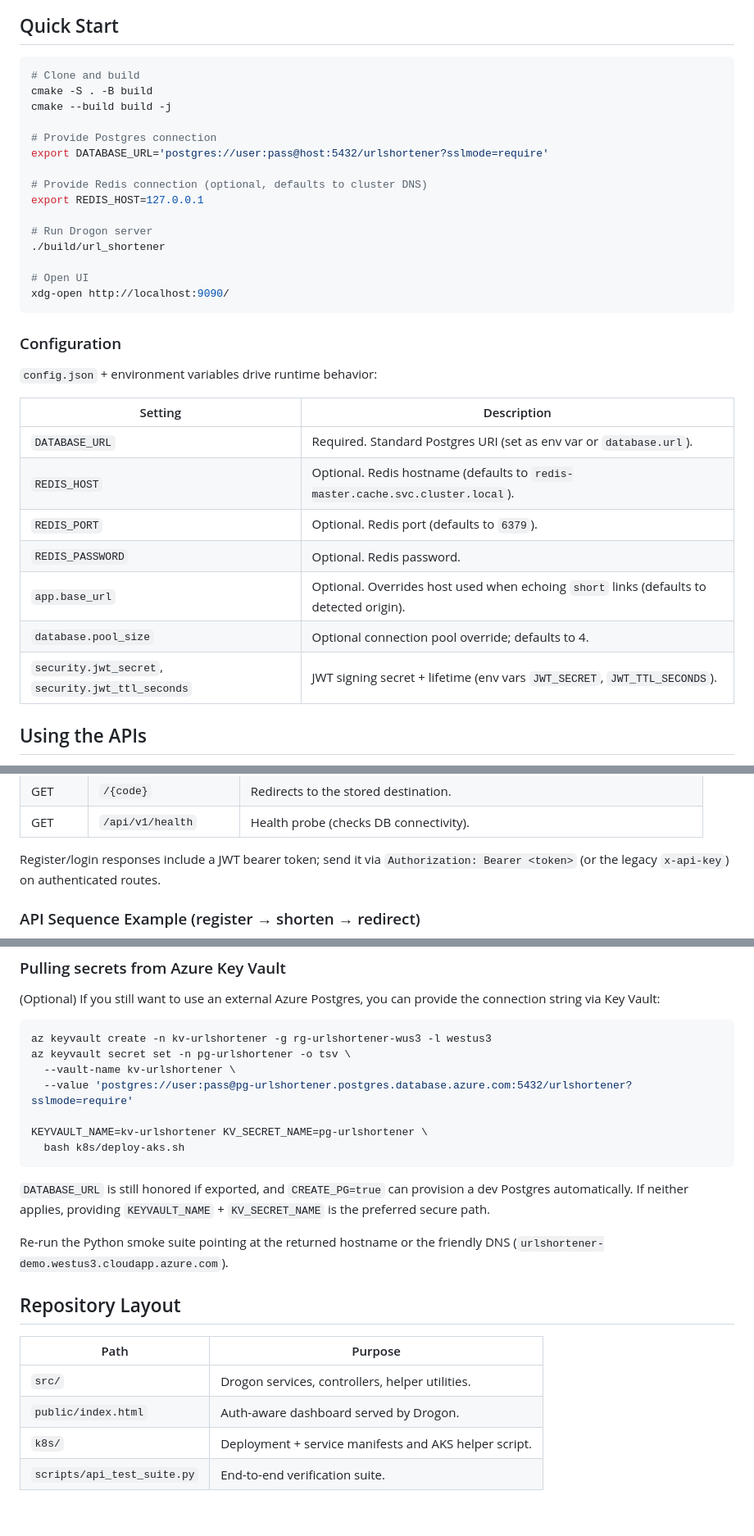
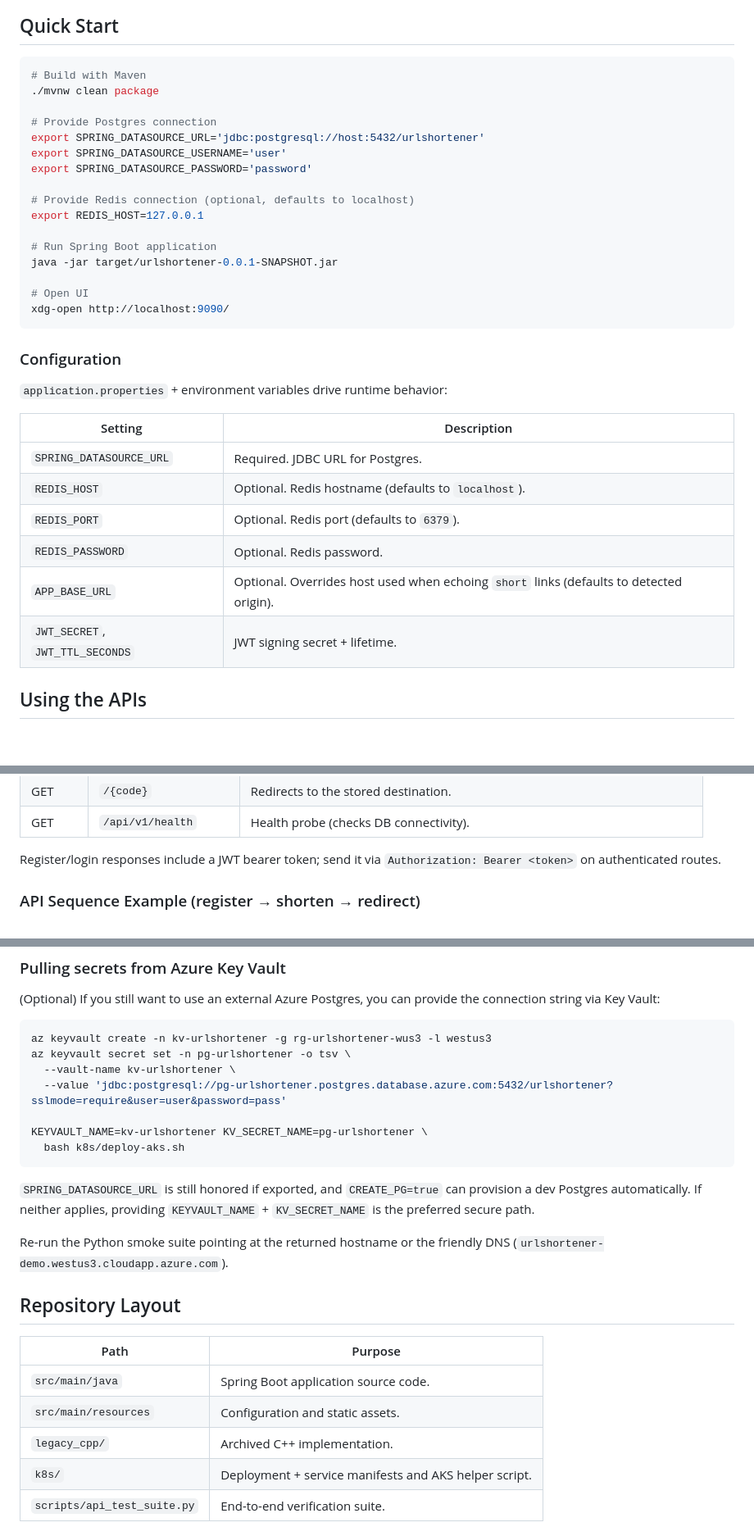
Before and after one commit to rajeshkumarblr/myurlshortener, a Markdown page: README.md, 3 parts joined by grey strips. Shown at 82% size. Drawn GitHub-style; blank space fills up the shorter version.

Commit message:
Update README for Java migration

````diff
--- a/README.md
+++ b/README.md
@@ -23,18 +23,19 @@ Production-ready Drogon (C++) service that issues short URLs behind authenticate
 ## Quick Start
 
 ```bash
-# Clone and build
-cmake -S . -B build
-cmake --build build -j
+# Build with Maven
+./mvnw clean package
 
 # Provide Postgres connection
-export DATABASE_URL='postgres://user:pass@host:5432/urlshortener?sslmode=require'
+export SPRING_DATASOURCE_URL='jdbc:postgresql://host:5432/urlshortener'
+export SPRING_DATASOURCE_USERNAME='user'
+export SPRING_DATASOURCE_PASSWORD='password'
 
-# Provide Redis connection (optional, defaults to cluster DNS)
+# Provide Redis connection (optional, defaults to localhost)
 export REDIS_HOST=127.0.0.1
 
-# Run Drogon server
-./build/url_shortener
+# Run Spring Boot application
+java -jar target/urlshortener-0.0.1-SNAPSHOT.jar
 
 # Open UI
 xdg-open http://localhost:9090/
@@ -42,17 +43,16 @@ xdg-open http://localhost:9090/
 
 ### Configuration
 
-`config.json` + environment variables drive runtime behavior:
+`application.properties` + environment variables drive runtime behavior:
 
 | Setting | Description |
 | --- | --- |
-| `DATABASE_URL` | Required. Standard Postgres URI (set as env var or `database.url`). |
-| `REDIS_HOST` | Optional. Redis hostname (defaults to `redis-master.cache.svc.cluster.local`). |
+| `SPRING_DATASOURCE_URL` | Required. JDBC URL for Postgres. |
+| `REDIS_HOST` | Optional. Redis hostname (defaults to `localhost`). |
 | `REDIS_PORT` | Optional. Redis port (defaults to `6379`). |
 | `REDIS_PASSWORD` | Optional. Redis password. |
-| `app.base_url` | Optional. Overrides host used when echoing `short` links (defaults to detected origin). |
-| `database.pool_size` | Optional connection pool override; defaults to 4. |
-| `security.jwt_secret`, `security.jwt_ttl_seconds` | JWT signing secret + lifetime (env vars `JWT_SECRET`, `JWT_TTL_SECONDS`). |
+| `APP_BASE_URL` | Optional. Overrides host used when echoing `short` links (defaults to detected origin). |
+| `JWT_SECRET`, `JWT_TTL_SECONDS` | JWT signing secret + lifetime. |
 
 ## Using the APIs
 
@@ -68,7 +68,7 @@ All endpoints return JSON unless noted.
 | GET | `/{code}` | Redirects to the stored destination. |
 | GET | `/api/v1/health` | Health probe (checks DB connectivity). |
 
-Register/login responses include a JWT bearer token; send it via `Authorization: Bearer <token>` (or the legacy `x-api-key`) on authenticated routes.
+Register/login responses include a JWT bearer token; send it via `Authorization: Bearer <token>` on authenticated routes.
 
 ### API Sequence Example (register → shorten → redirect)
 
@@ -125,13 +125,13 @@ What the script does:
 az keyvault create -n kv-urlshortener -g rg-urlshortener-wus3 -l westus3
 az keyvault secret set -n pg-urlshortener -o tsv \
   --vault-name kv-urlshortener \
-  --value 'postgres://user:pass@pg-urlshortener.postgres.database.azure.com:5432/urlshortener?sslmode=require'
+  --value 'jdbc:postgresql://pg-urlshortener.postgres.database.azure.com:5432/urlshortener?sslmode=require&user=user&password=pass'
 
 KEYVAULT_NAME=kv-urlshortener KV_SECRET_NAME=pg-urlshortener \
   bash k8s/deploy-aks.sh
 ```
 
-`DATABASE_URL` is still honored if exported, and `CREATE_PG=true` can provision a dev Postgres automatically. If neither applies, providing `KEYVAULT_NAME` + `KV_SECRET_NAME` is the preferred secure path.
+`SPRING_DATASOURCE_URL` is still honored if exported, and `CREATE_PG=true` can provision a dev Postgres automatically. If neither applies, providing `KEYVAULT_NAME` + `KV_SECRET_NAME` is the preferred secure path.
 
 Re-run the Python smoke suite pointing at the returned hostname or the friendly DNS (`urlshortener-demo.westus3.cloudapp.azure.com`).
 
@@ -139,8 +139,9 @@ Re-run the Python smoke suite pointing at the returned hostname or the friendly
 
 | Path | Purpose |
 | --- | --- |
-| `src/` | Drogon services, controllers, helper utilities. |
-| `public/index.html` | Auth-aware dashboard served by Drogon. |
+| `src/main/java` | Spring Boot application source code. |
+| `src/main/resources` | Configuration and static assets. |
+| `legacy_cpp/` | Archived C++ implementation. |
 | `k8s/` | Deployment + service manifests and AKS helper script. |
 | `scripts/api_test_suite.py` | End-to-end verification suite. |
 
````
Also changed, not shown: other parts of README.md (+2 -2 lines).
